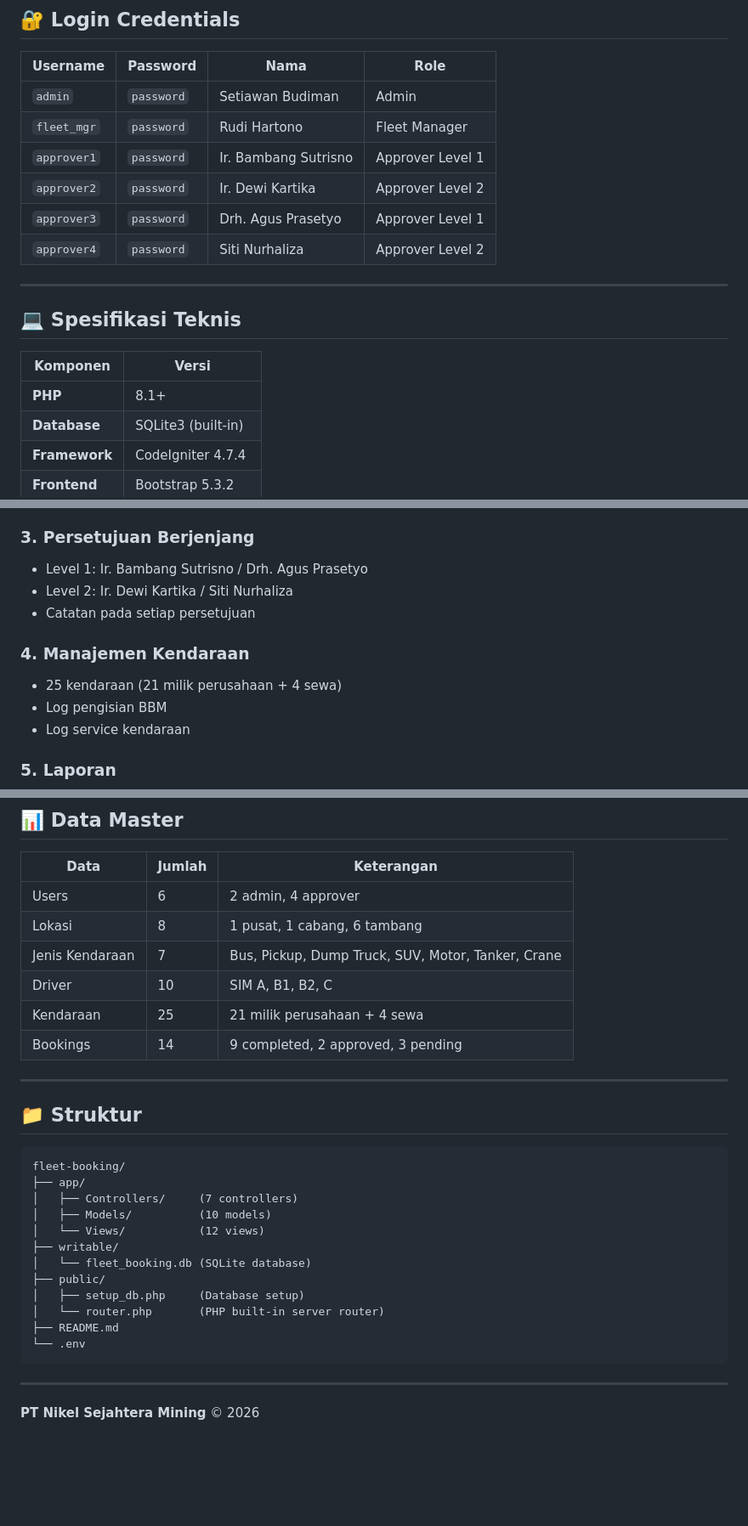
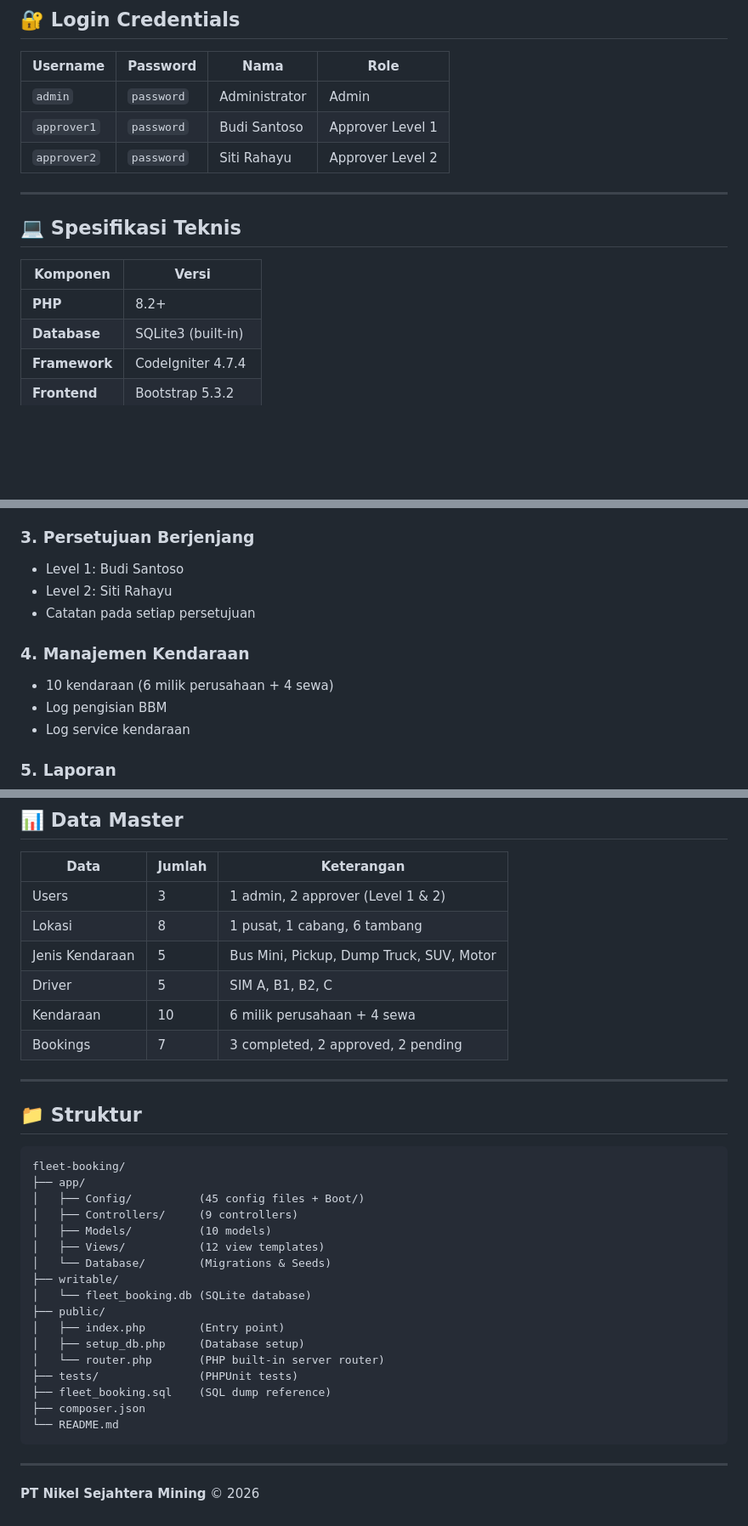
Before and after one commit to pittkajull/Technical-Test, a Markdown page: README.md, 3 parts joined by grey strips. Shown at 85% size. GitHub-like rendering; blank space fills up the shorter version.

Commit message:
fix: update README to match actual SQL data
- Fix login credentials: 3 users (admin, approver1, approver2)
- Fix data master counts: 3 users, 5 vehicle types, 5 drivers, 10 vehicles, 7 bookings
- Fix approver names: Budi Santoso (L1), Siti Rahayu (L2)
- Update PHP version requirement to 8.2+
- Update project structure with accurate file counts

🤖 Generated with Codebuff
Co-Authored-By: Codebuff <noreply@codebuff.com>

````diff
--- a/README.md
+++ b/README.md
@@ -17,12 +17,9 @@ PT Nikel Sejahtera Mining adalah perusahaan tambang nikel yang beroperasi di beb
 
 | Username | Password | Nama | Role |
 |----------|----------|------|------|
-| `admin` | `password` | Setiawan Budiman | Admin |
-| `fleet_mgr` | `password` | Rudi Hartono | Fleet Manager |
-| `approver1` | `password` | Ir. Bambang Sutrisno | Approver Level 1 |
-| `approver2` | `password` | Ir. Dewi Kartika | Approver Level 2 |
-| `approver3` | `password` | Drh. Agus Prasetyo | Approver Level 1 |
-| `approver4` | `password` | Siti Nurhaliza | Approver Level 2 |
+| `admin` | `password` | Administrator | Admin |
+| `approver1` | `password` | Budi Santoso | Approver Level 1 |
+| `approver2` | `password` | Siti Rahayu | Approver Level 2 |
 
 ---
 
@@ -30,7 +27,7 @@ PT Nikel Sejahtera Mining adalah perusahaan tambang nikel yang beroperasi di beb
 
 | Komponen | Versi |
 |----------|-------|
-| **PHP** | 8.1+ |
+| **PHP** | 8.2+ |
 | **Database** | SQLite3 (built-in) |
 | **Framework** | CodeIgniter 4.7.4 |
 | **Frontend** | Bootstrap 5.3.2 |
@@ -83,12 +80,12 @@ php spark serve --port 8080
 - Status otomatis berjenjang
 
 ### 3. Persetujuan Berjenjang
-- Level 1: Ir. Bambang Sutrisno / Drh. Agus Prasetyo
-- Level 2: Ir. Dewi Kartika / Siti Nurhaliza
+- Level 1: Budi Santoso
+- Level 2: Siti Rahayu
 - Catatan pada setiap persetujuan
 
 ### 4. Manajemen Kendaraan
-- 25 kendaraan (21 milik perusahaan + 4 sewa)
+- 10 kendaraan (6 milik perusahaan + 4 sewa)
 - Log pengisian BBM
 - Log service kendaraan
 
@@ -105,12 +102,12 @@ php spark serve --port 8080
 
 | Data | Jumlah | Keterangan |
 |------|--------|------------|
-| Users | 6 | 2 admin, 4 approver |
+| Users | 3 | 1 admin, 2 approver (Level 1 & 2) |
 | Lokasi | 8 | 1 pusat, 1 cabang, 6 tambang |
-| Jenis Kendaraan | 7 | Bus, Pickup, Dump Truck, SUV, Motor, Tanker, Crane |
-| Driver | 10 | SIM A, B1, B2, C |
-| Kendaraan | 25 | 21 milik perusahaan + 4 sewa |
-| Bookings | 14 | 9 completed, 2 approved, 3 pending |
+| Jenis Kendaraan | 5 | Bus Mini, Pickup, Dump Truck, SUV, Motor |
+| Driver | 5 | SIM A, B1, B2, C |
+| Kendaraan | 10 | 6 milik perusahaan + 4 sewa |
+| Bookings | 7 | 3 completed, 2 approved, 2 pending |
 
 ---
 
@@ -119,16 +116,21 @@ php spark serve --port 8080
 ```
 fleet-booking/
 ├── app/
-│   ├── Controllers/     (7 controllers)
+│   ├── Config/          (45 config files + Boot/)
+│   ├── Controllers/     (9 controllers)
 │   ├── Models/          (10 models)
-│   └── Views/           (12 views)
+│   ├── Views/           (12 view templates)
+│   └── Database/        (Migrations & Seeds)
 ├── writable/
 │   └── fleet_booking.db (SQLite database)
 ├── public/
+│   ├── index.php        (Entry point)
 │   ├── setup_db.php     (Database setup)
 │   └── router.php       (PHP built-in server router)
-├── README.md
-└── .env
+├── tests/               (PHPUnit tests)
+├── fleet_booking.sql    (SQL dump reference)
+├── composer.json
+└── README.md
 ```
 
 ---
````
